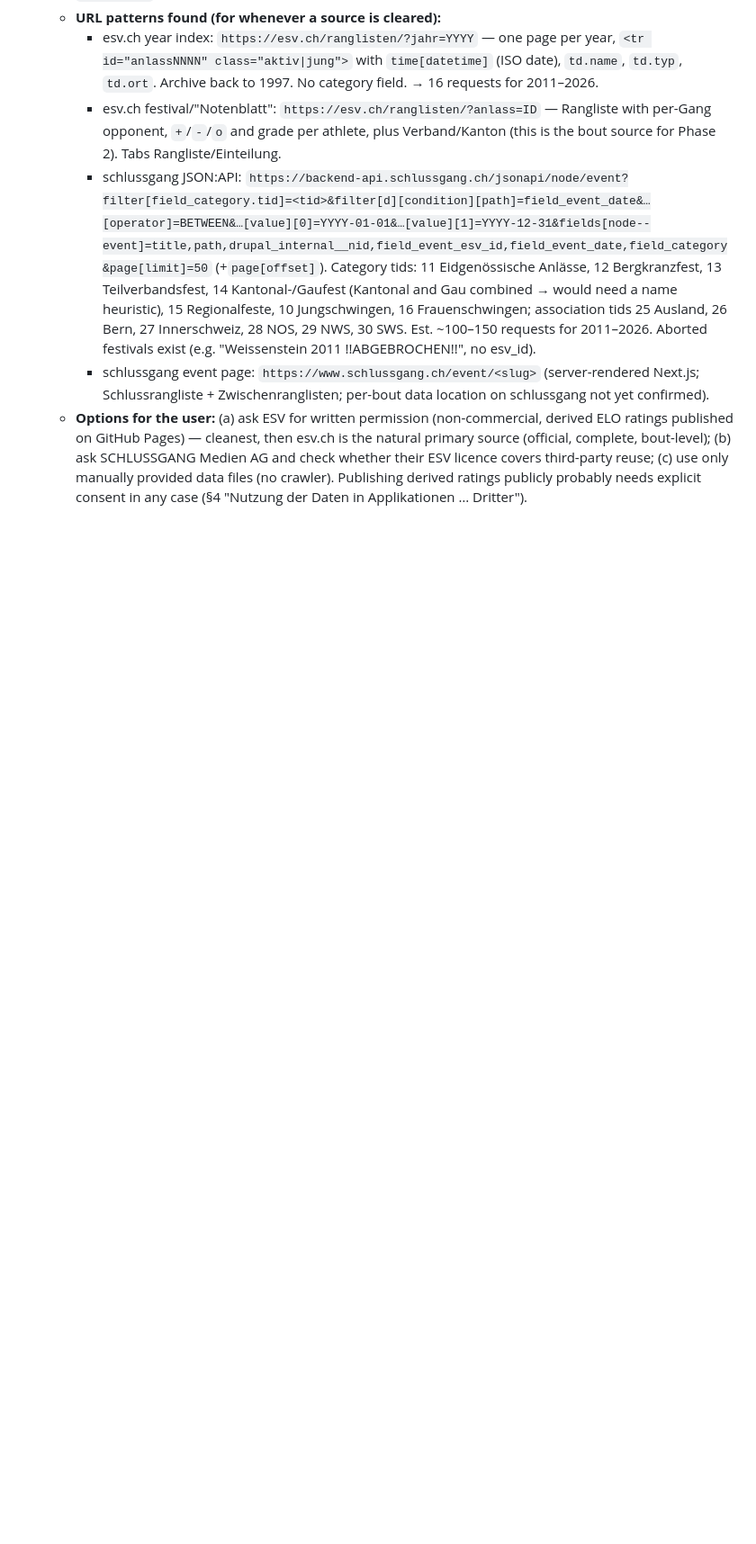
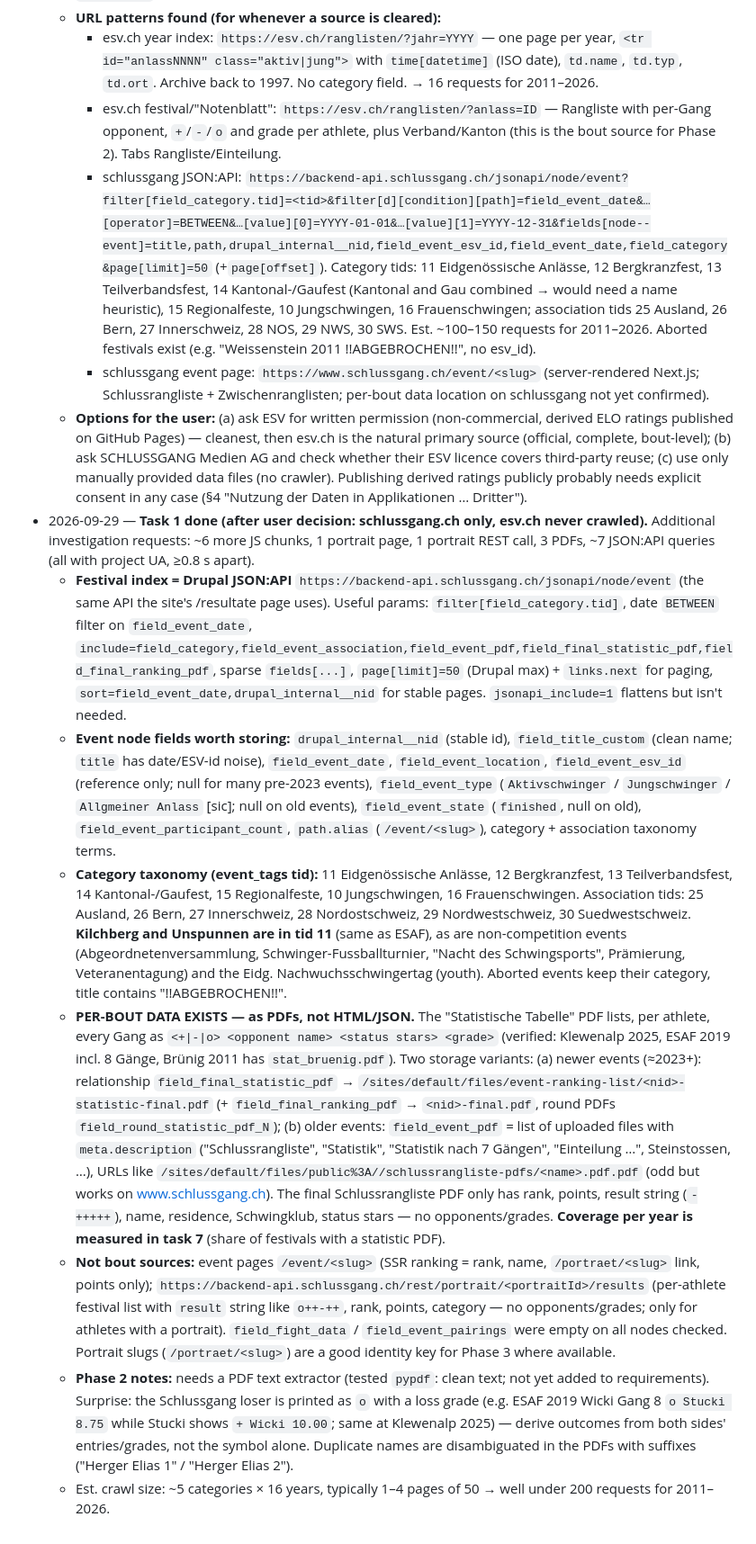
Before and after one commit to stefan19893/Schwinger-ELO, a Markdown page: docs/progress/phase-1-crawler.md, the part around one of its changes. Shown at 90% size. Rendered like a GitHub page; blank space fills up the shorter version.

Commit message:
Phase 1 task 1: document schlussgang JSON:API and statistic-PDF bout source
Co-Authored-By: Claude Opus 5.5 <noreply@anthropic.com>

```diff
--- a/docs/progress/phase-1-crawler.md
+++ b/docs/progress/phase-1-crawler.md
@@ -33,3 +33,11 @@ Discover every festival 2011–present and persist it in SQLite.
     - schlussgang JSON:API: `https://backend-api.schlussgang.ch/jsonapi/node/event?filter[field_category.tid]=<tid>&filter[d][condition][path]=field_event_date&…[operator]=BETWEEN&…[value][0]=YYYY-01-01&…[value][1]=YYYY-12-31&fields[node--event]=title,path,drupal_internal__nid,field_event_esv_id,field_event_date,field_category&page[limit]=50` (+`page[offset]`). Category tids: 11 Eidgenössische Anlässe, 12 Bergkranzfest, 13 Teilverbandsfest, 14 Kantonal-/Gaufest (Kantonal and Gau combined → would need a name heuristic), 15 Regionalfeste, 10 Jungschwingen, 16 Frauenschwingen; association tids 25 Ausland, 26 Bern, 27 Innerschweiz, 28 NOS, 29 NWS, 30 SWS. Est. ~100–150 requests for 2011–2026. Aborted festivals exist (e.g. "Weissenstein 2011 !!ABGEBROCHEN!!", no esv_id).
     - schlussgang event page: `https://www.schlussgang.ch/event/<slug>` (server-rendered Next.js; Schlussrangliste + Zwischenranglisten; per-bout data location on schlussgang not yet confirmed).
   - **Options for the user:** (a) ask ESV for written permission (non-commercial, derived ELO ratings published on GitHub Pages) — cleanest, then esv.ch is the natural primary source (official, complete, bout-level); (b) ask SCHLUSSGANG Medien AG and check whether their ESV licence covers third-party reuse; (c) use only manually provided data files (no crawler). Publishing derived ratings publicly probably needs explicit consent in any case (§4 "Nutzung der Daten in Applikationen … Dritter").
+- 2026-09-29 — **Task 1 done (after user decision: schlussgang.ch only, esv.ch never crawled).** Additional investigation requests: ~6 more JS chunks, 1 portrait page, 1 portrait REST call, 3 PDFs, ~7 JSON:API queries (all with project UA, ≥0.8 s apart).
+  - **Festival index = Drupal JSON:API** `https://backend-api.schlussgang.ch/jsonapi/node/event` (the same API the site's /resultate page uses). Useful params: `filter[field_category.tid]`, date `BETWEEN` filter on `field_event_date`, `include=field_category,field_event_association,field_event_pdf,field_final_statistic_pdf,field_final_ranking_pdf`, sparse `fields[...]`, `page[limit]=50` (Drupal max) + `links.next` for paging, `sort=field_event_date,drupal_internal__nid` for stable pages. `jsonapi_include=1` flattens but isn't needed.
+  - **Event node fields worth storing:** `drupal_internal__nid` (stable id), `field_title_custom` (clean name; `title` has date/ESV-id noise), `field_event_date`, `field_event_location`, `field_event_esv_id` (reference only; null for many pre-2023 events), `field_event_type` (`Aktivschwinger` / `Jungschwinger` / `Allgmeiner Anlass` [sic]; null on old events), `field_event_state` (`finished`, null on old), `field_event_participant_count`, `path.alias` (`/event/<slug>`), category + association taxonomy terms.
+  - **Category taxonomy (event_tags tid):** 11 Eidgenössische Anlässe, 12 Bergkranzfest, 13 Teilverbandsfest, 14 Kantonal-/Gaufest, 15 Regionalfeste, 10 Jungschwingen, 16 Frauenschwingen. Association tids: 25 Ausland, 26 Bern, 27 Innerschweiz, 28 Nordostschweiz, 29 Nordwestschweiz, 30 Suedwestschweiz. **Kilchberg and Unspunnen are in tid 11** (same as ESAF), as are non-competition events (Abgeordnetenversammlung, Schwinger-Fussballturnier, "Nacht des Schwingsports", Prämierung, Veteranentagung) and the Eidg. Nachwuchsschwingertag (youth). Aborted events keep their category, title contains "!!ABGEBROCHEN!!".
+  - **PER-BOUT DATA EXISTS — as PDFs, not HTML/JSON.** The "Statistische Tabelle" PDF lists, per athlete, every Gang as `<+|-|o> <opponent name> <status stars> <grade>` (verified: Klewenalp 2025, ESAF 2019 incl. 8 Gänge, Brünig 2011 has `stat_bruenig.pdf`). Two storage variants: (a) newer events (≈2023+): relationship `field_final_statistic_pdf` → `/sites/default/files/event-ranking-list/<nid>-statistic-final.pdf` (+ `field_final_ranking_pdf` → `<nid>-final.pdf`, round PDFs `field_round_statistic_pdf_N`); (b) older events: `field_event_pdf` = list of uploaded files with `meta.description` ("Schlussrangliste", "Statistik", "Statistik nach 7 Gängen", "Einteilung …", Steinstossen, …), URLs like `/sites/default/files/public%3A//schlussrangliste-pdfs/<name>.pdf.pdf` (odd but works on www.schlussgang.ch). The final Schlussrangliste PDF only has rank, points, result string (`-+++++`), name, residence, Schwingklub, status stars — no opponents/grades. **Coverage per year is measured in task 7** (share of festivals with a statistic PDF).
+  - **Not bout sources:** event pages `/event/<slug>` (SSR ranking = rank, name, `/portraet/<slug>` link, points only); `https://backend-api.schlussgang.ch/rest/portrait/<portraitId>/results` (per-athlete festival list with `result` string like `o++-++`, rank, points, category — no opponents/grades; only for athletes with a portrait). `field_fight_data` / `field_event_pairings` were empty on all nodes checked. Portrait slugs (`/portraet/<slug>`) are a good identity key for Phase 3 where available.
+  - **Phase 2 notes:** needs a PDF text extractor (tested `pypdf`: clean text; not yet added to requirements). Surprise: the Schlussgang loser is printed as `o` with a loss grade (e.g. ESAF 2019 Wicki Gang 8 `o Stucki 8.75` while Stucki shows `+ Wicki 10.00`; same at Klewenalp 2025) — derive outcomes from both sides' entries/grades, not the symbol alone. Duplicate names are disambiguated in the PDFs with suffixes ("Herger Elias 1" / "Herger Elias 2").
+  - Est. crawl size: ~5 categories × 16 years, typically 1–4 pages of 50 → well under 200 requests for 2011–2026.
```
Also changed, not shown: other parts of docs/progress/phase-1-crawler.md (+1 -1 lines), docs/progress/STATE.md (+3 -1 lines).
